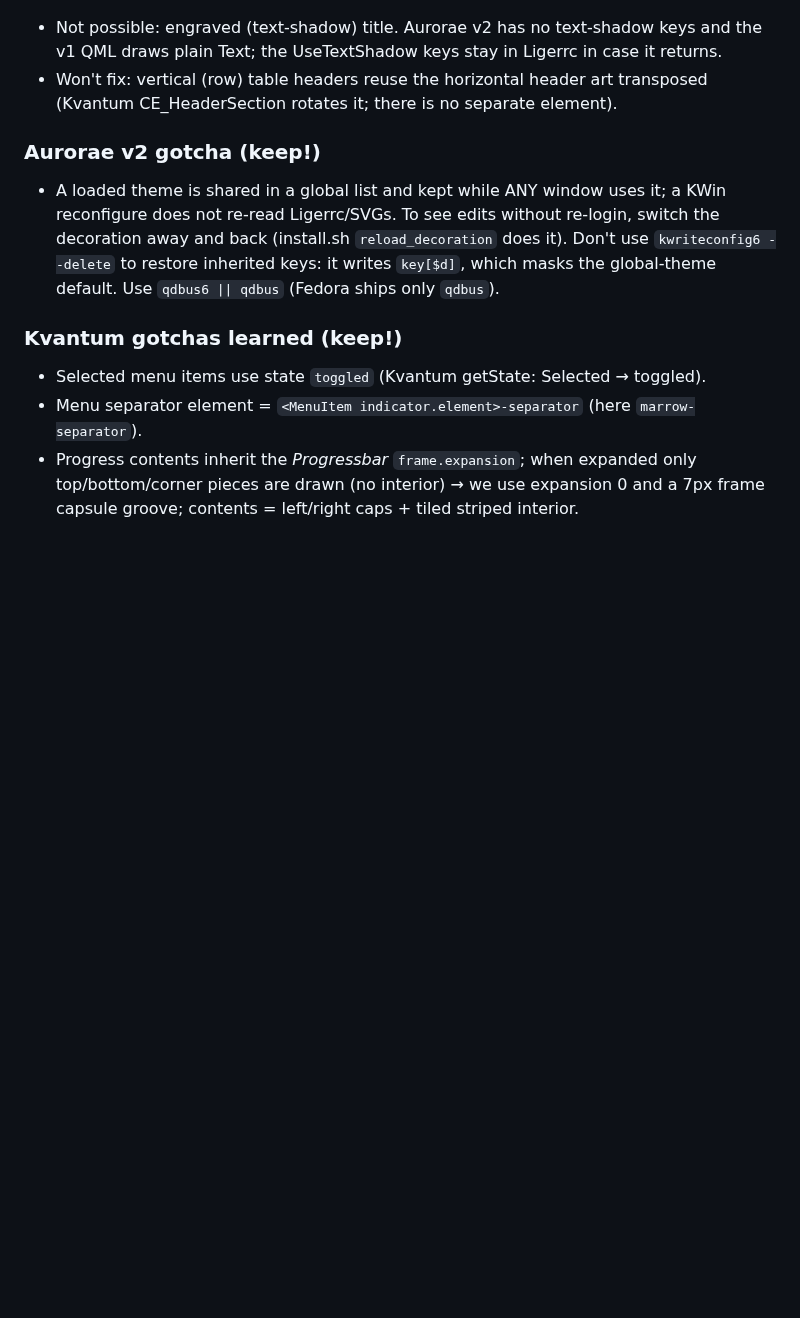
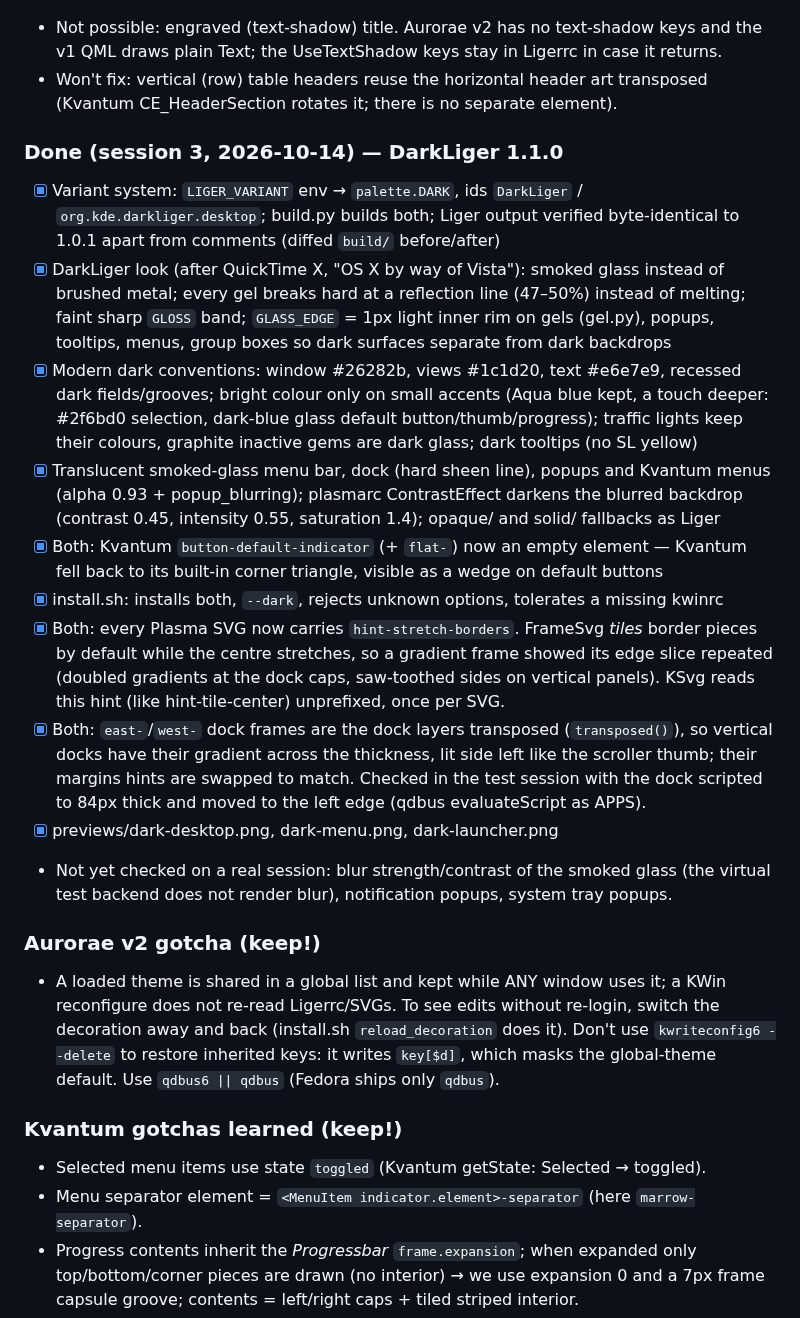
Before and after one commit to asluizh/PlasmaTheme-Liger, a Markdown page: PROGRESS.md, the part around one of its changes. Drawn GitHub-style; blank space fills up the shorter version.

```diff
--- a/PROGRESS.md
+++ b/PROGRESS.md
@@ -117,6 +121,36 @@ Menu check: `APPS="env QT_QPA_PLATFORM=xcb python3 $PWD/tools/gallery.py --popup
 - Won't fix: vertical (row) table headers reuse the horizontal header art transposed
   (Kvantum CE_HeaderSection rotates it; there is no separate element).
 
+### Done (session 3, 2026-10-14) — DarkLiger 1.1.0
+- [x] Variant system: `LIGER_VARIANT` env → `palette.DARK`, ids `DarkLiger` /
+  `org.kde.darkliger.desktop`; build.py builds both; Liger output verified byte-identical
+  to 1.0.1 apart from comments (diffed `build/` before/after)
+- [x] DarkLiger look (after QuickTime X, "OS X by way of Vista"): smoked glass instead of
+  brushed metal; every gel breaks hard at a reflection line (47–50%) instead of melting;
+  faint sharp `GLOSS` band; `GLASS_EDGE` = 1px light inner rim on gels (gel.py), popups,
+  tooltips, menus, group boxes so dark surfaces separate from dark backdrops
+- [x] Modern dark conventions: window #26282b, views #1c1d20, text #e6e7e9, recessed dark
+  fields/grooves; bright colour only on small accents (Aqua blue kept, a touch deeper:
+  #2f6bd0 selection, dark-blue glass default button/thumb/progress); traffic lights keep
+  their colours, graphite inactive gems are dark glass; dark tooltips (no SL yellow)
+- [x] Translucent smoked-glass menu bar, dock (hard sheen line), popups and Kvantum menus
+  (alpha 0.93 + popup_blurring); plasmarc ContrastEffect darkens the blurred backdrop
+  (contrast 0.45, intensity 0.55, saturation 1.4); opaque/ and solid/ fallbacks as Liger
+- [x] Both: Kvantum `button-default-indicator` (+ `flat-`) now an empty element — Kvantum
+  fell back to its built-in corner triangle, visible as a wedge on default buttons
+- [x] install.sh: installs both, `--dark`, rejects unknown options, tolerates a missing kwinrc
+- [x] Both: every Plasma SVG now carries `hint-stretch-borders`. FrameSvg *tiles* border
+  pieces by default while the centre stretches, so a gradient frame showed its edge slice
+  repeated (doubled gradients at the dock caps, saw-toothed sides on vertical panels).
+  KSvg reads this hint (like hint-tile-center) unprefixed, once per SVG.
+- [x] Both: `east-`/`west-` dock frames are the dock layers transposed (`transposed()`), so
+  vertical docks have their gradient across the thickness, lit side left like the scroller
+  thumb; their margins hints are swapped to match. Checked in the test session with the
+  dock scripted to 84px thick and moved to the left edge (qdbus evaluateScript as APPS).
+- [x] previews/dark-desktop.png, dark-menu.png, dark-launcher.png
+- Not yet checked on a real session: blur strength/contrast of the smoked glass (the
+  virtual test backend does not render blur), notification popups, system tray popups.
+
 ### Aurorae v2 gotcha (keep!)
 - A loaded theme is shared in a global list and kept while ANY window uses it; a KWin
   reconfigure does not re-read Ligerrc/SVGs. To see edits without re-login, switch the
```
Also changed, not shown: other parts of PROGRESS.md (+8 -4 lines), README.md (+29 -16 lines), previews/dark-desktop.png (added), previews/dark-launcher.png (added), previews/dark-menu.png (added), previews/desktop.png, previews/launcher.png, previews/menu.png, 10 other files.
